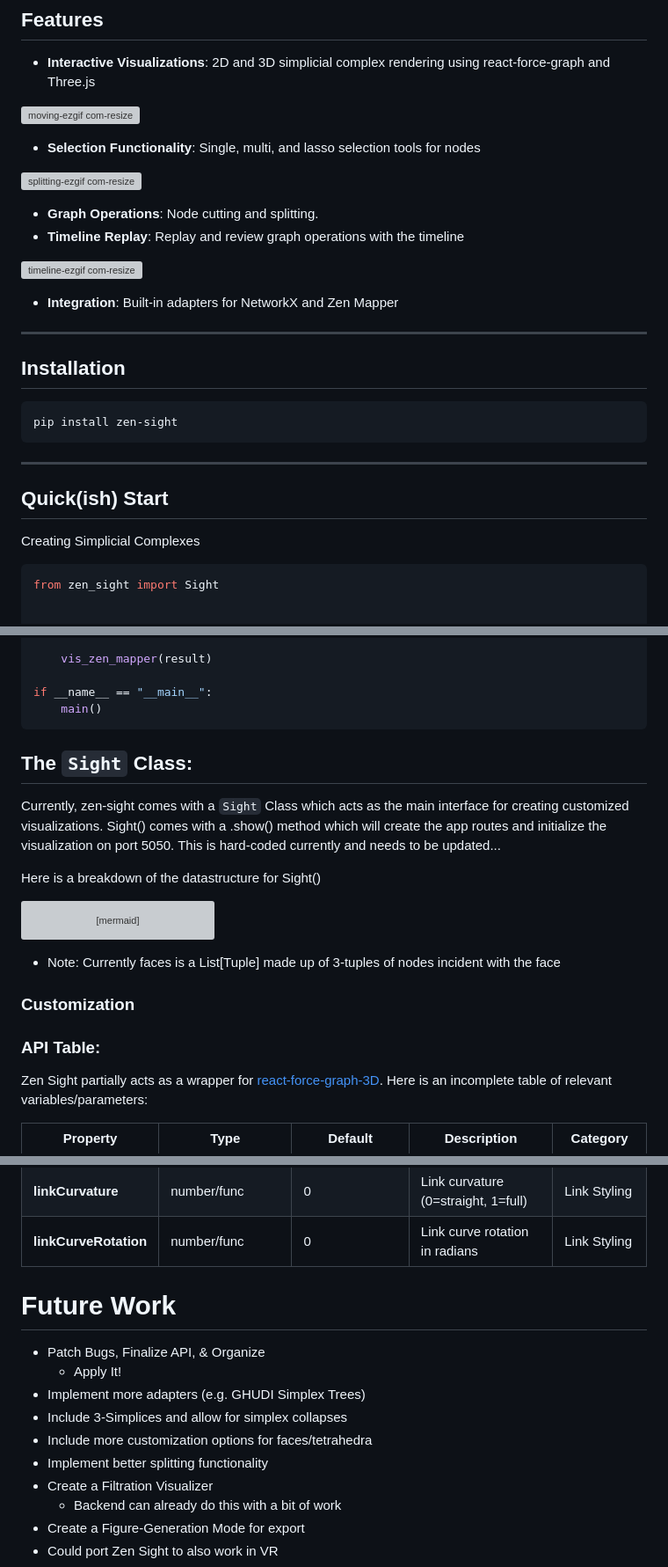
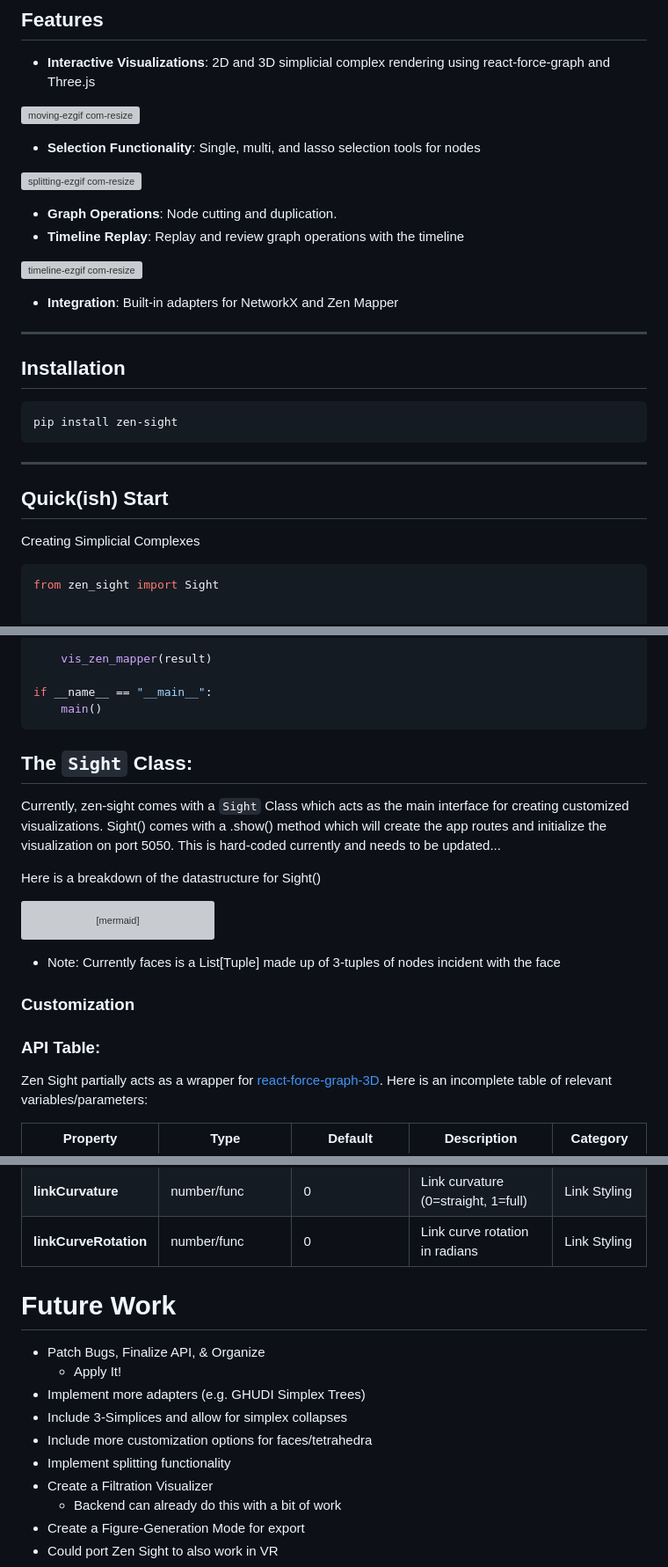
Before and after one commit to Jamiller137/zen-sight, a Markdown page: README.md, 3 parts joined by grey strips. Shown at 88% size. GitHub-like rendering; grey boxes are pictures that could not be loaded.

````diff
--- a/README.md
+++ b/README.md
@@ -12,17 +12,17 @@ A (work in progress) simplicial complex visualization python package made with R
 
 ![splitting-ezgif com-resize](https://github.com/user-attachments/assets/9ce47297-88a0-481b-813c-34d04a61cfdd)
 
-- **Graph Operations**: Node cutting and splitting.
+- **Graph Operations**: Node cutting and duplication.
 - **Timeline Replay**: Replay and review graph operations with the timeline
 
 ![timeline-ezgif com-resize](https://github.com/user-attachments/assets/8d89e439-5d39-4757-9294-316523b1a959)
-
 
 - **Integration**: Built-in adapters for NetworkX and Zen Mapper
 
 ---
 
 ## Installation
+
 ```python
 pip install zen-sight
 ```
@@ -30,7 +30,9 @@ pip install zen-sight
 ---
 
 ## Quick(ish) Start
+
 Creating Simplicial Complexes
+
 ```python
 from zen_sight import Sight
 
@@ -148,10 +152,9 @@ if __name__ == "__main__":
     main()
 ```
 
+## The `Sight` Class:
 
-## The ```Sight``` Class:
-
-Currently, zen-sight comes with a ```Sight``` Class which acts as the main interface for creating customized visualizations. Sight() comes with a .show() method which will create the app routes and initialize the visualization on port 5050. This is hard-coded currently and needs to be updated...
+Currently, zen-sight comes with a `Sight` Class which acts as the main interface for creating customized visualizations. Sight() comes with a .show() method which will create the app routes and initialize the visualization on port 5050. This is hard-coded currently and needs to be updated...
 
 Here is a breakdown of the datastructure for Sight()
 
@@ -182,11 +185,13 @@ graph TD
     style E1 fill:#1a1f2e,stroke:#ffa94d,stroke-width:2px,color:#f8f9fa
     style F1 fill:#1a1f2e,stroke:#74c0fc,stroke-width:2px,color:#f8f9fa
 ```
+
 - Note: Currently faces is a List[Tuple] made up of 3-tuples of nodes incident with the face
 
 ### Customization
 
 ### API Table:
+
 Zen Sight partially acts as a wrapper for [react-force-graph-3D](https://github.com/vasturiano/react-force-graph#api-reference). Here is an incomplete table of relevant variables/parameters:
 
 | Property              | Type               | Default                    | Description                            | Category         |
@@ -213,7 +218,6 @@ Zen Sight partially acts as a wrapper for [react-force-graph-3D](https://github.
 | **linkCurvature**     | number/func        | 0                          | Link curvature (0=straight, 1=full)    | Link Styling     |
 | **linkCurveRotation** | number/func        | 0                          | Link curve rotation in radians         | Link Styling     |
 
-
 # Future Work
 
 - Patch Bugs, Finalize API, & Organize
@@ -221,7 +225,7 @@ Zen Sight partially acts as a wrapper for [react-force-graph-3D](https://github.
 - Implement more adapters (e.g. GHUDI Simplex Trees)
 - Include 3-Simplices and allow for simplex collapses
 - Include more customization options for faces/tetrahedra
-- Implement better splitting functionality
+- Implement splitting functionality
 - Create a Filtration Visualizer
   - Backend can already do this with a bit of work
 - Create a Figure-Generation Mode for export
````
Also changed, not shown: other parts of README.md (+2 -0 lines).
